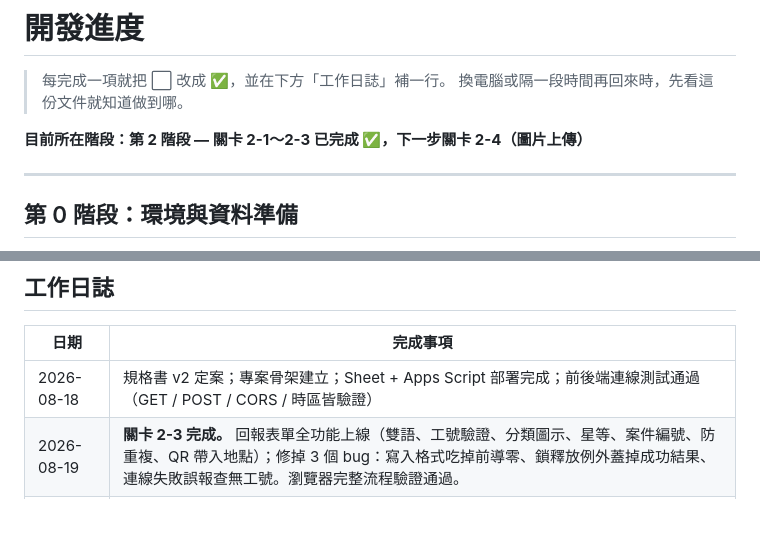
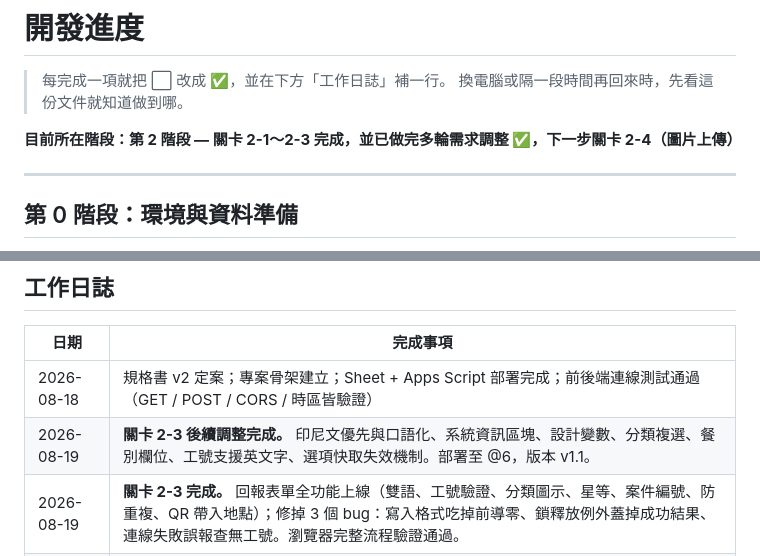
Before and after one commit to j46g629h/kantin, a Markdown page: docs/開發進度.md, 2 parts joined by grey strips. Rendered like a GitHub page; blank space fills up the shorter version.

```diff
--- a/docs/開發進度.md
+++ b/docs/開發進度.md
@@ -3,7 +3,7 @@
 > 每完成一項就把 ⬜ 改成 ✅，並在下方「工作日誌」補一行。
 > 換電腦或隔一段時間再回來時，先看這份文件就知道做到哪。
 
-**目前所在階段：第 2 階段 — 關卡 2-1～2-3 已完成 ✅，下一步關卡 2-4（圖片上傳）**
+**目前所在階段：第 2 階段 — 關卡 2-1～2-3 完成，並已做完多輪需求調整 ✅，下一步關卡 2-4（圖片上傳）**
 
 ---
 
@@ -131,6 +174,7 @@
 | 日期 | 完成事項 |
 |---|---|
 | 2026-08-18 | 規格書 v2 定案；專案骨架建立；Sheet + Apps Script 部署完成；前後端連線測試通過（GET / POST / CORS / 時區皆驗證） |
+| 2026-08-19 | **關卡 2-3 後續調整完成。** 印尼文優先與口語化、系統資訊區塊、設計變數、分類複選、餐別欄位、工號支援英文字、選項快取失效機制。部署至 @6，版本 v1.1。 |
 | 2026-08-19 | **關卡 2-3 完成。** 回報表單全功能上線（雙語、工號驗證、分類圖示、星等、案件編號、防重複、QR 帶入地點）；修掉 3 個 bug：寫入格式吃掉前導零、鎖釋放例外蓋掉成功結果、連線失敗誤報查無工號。瀏覽器完整流程驗證通過。 |
 | 2026-08-19 | **關卡 2-1、2-2 完成。** 建立 5 個分頁與 Drive 資料夾；導入 clasp（後端從此不用手動貼上）；後端拆成 6 個檔案；`getOptions` 與 `verifyEmployee` 上線並實測通過；部署更新為 @2，網址未變。 |
 | 2026-08-19 | **第 1 階段完成。** 前端移至根目錄（GitHub Pages 限制）；合併 GitHub 初始 commit 後推送成功；Pages 上線；手機實測寫入 Sheet 成功。發現工號被存成數字，已列入第 2 階段待修。 |
```
Also changed, not shown: other parts of docs/開發進度.md (+43 -0 lines).
